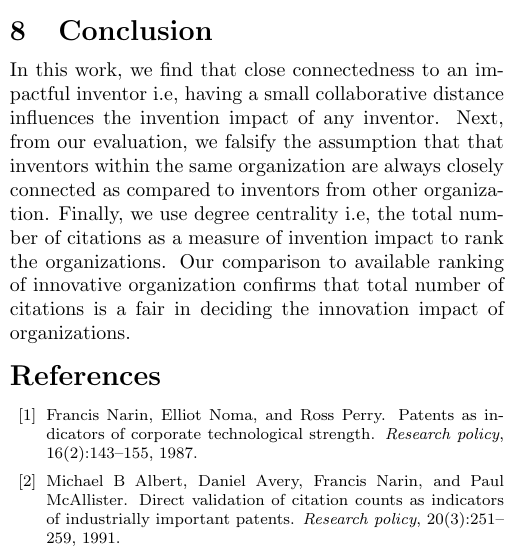
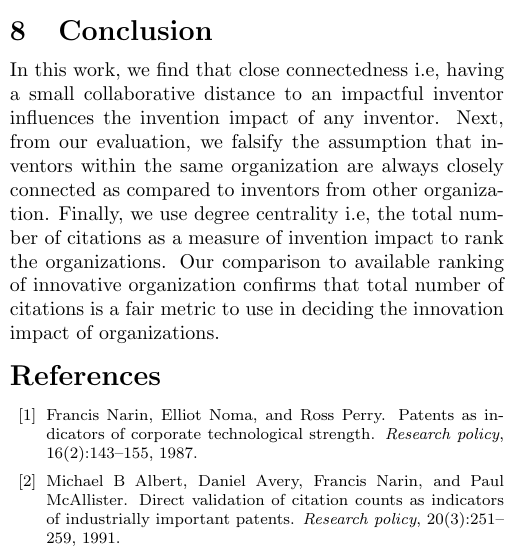
Before and after one commit to loiluu/cs5345.a3, a LaTeX document (report/project.tex, which reads report/conclusion.tex): part of one column of page 7 of 8, cut so that both start at the same text. Compiled offline with pdfLaTeX.

Commit message:
conclusion

```diff
--- a/report/conclusion.tex
+++ b/report/conclusion.tex
@@ -1,9 +1,9 @@
 \section{Conclusion}
-In this work, we find that close connectedness to an impactful
-inventor i.e, having a small collaborative distance influences the
+In this work, we find that close connectedness i.e, having a small collaborative distance
+ to an impactful inventor  influences the
 invention impact of any inventor. Next, from our evaluation, we falsify the assumption that
-that inventors within the same organization are always closely connected as compared to
+ inventors within the same organization are always closely connected as compared to
 inventors from other organization. Finally, we use degree centrality i.e, the total number of citations
 as a measure of invention impact to rank the organizations. Our comparison to
 available ranking of innovative organization confirms that
-total number of citations is a fair in deciding the innovation impact of organizations.
+total number of citations is a fair metric to use in deciding the innovation impact of organizations.
```
